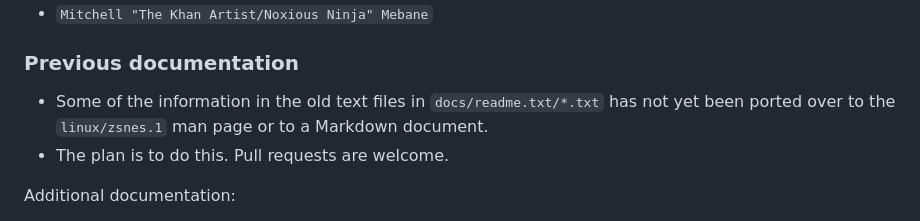
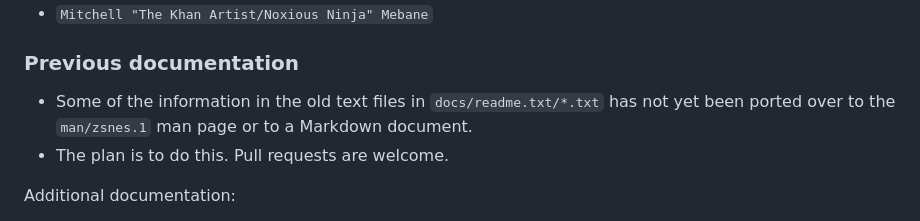
Before and after one commit to xyproto/zsnes, a Markdown page: README.md, the part around the change. Rendered like a GitHub page.

Commit message:
Update documentation

```diff
--- a/README.md
+++ b/README.md
@@ -164,7 +164,7 @@ These are the contributors listed in the text files that are included with the 1
 
 ### Previous documentation
 
-* Some of the information in the old text files in `docs/readme.txt/*.txt` has not yet been ported over to the `linux/zsnes.1` man page or to a Markdown document.
+* Some of the information in the old text files in `docs/readme.txt/*.txt` has not yet been ported over to the `man/zsnes.1` man page or to a Markdown document.
 * The plan is to do this. Pull requests are welcome.
 
 Additional documentation:
```
